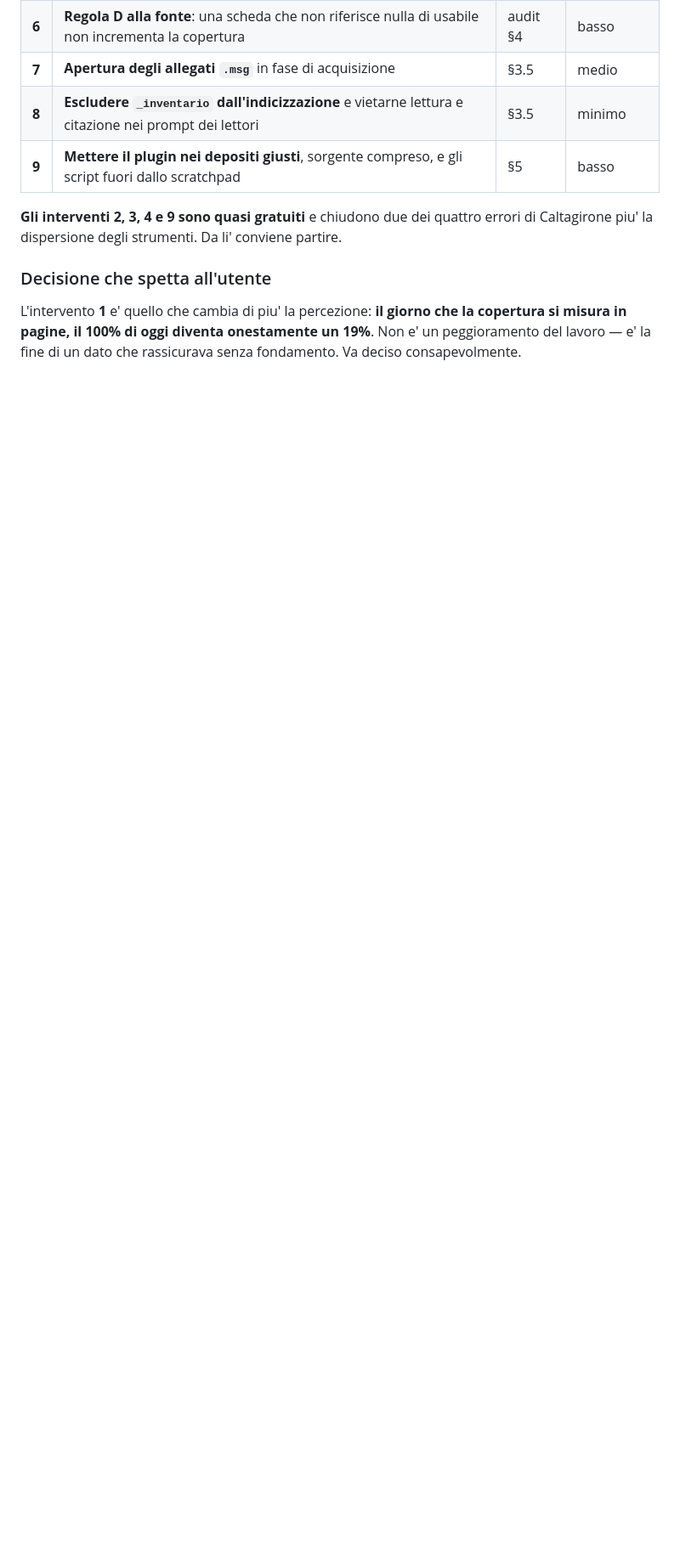
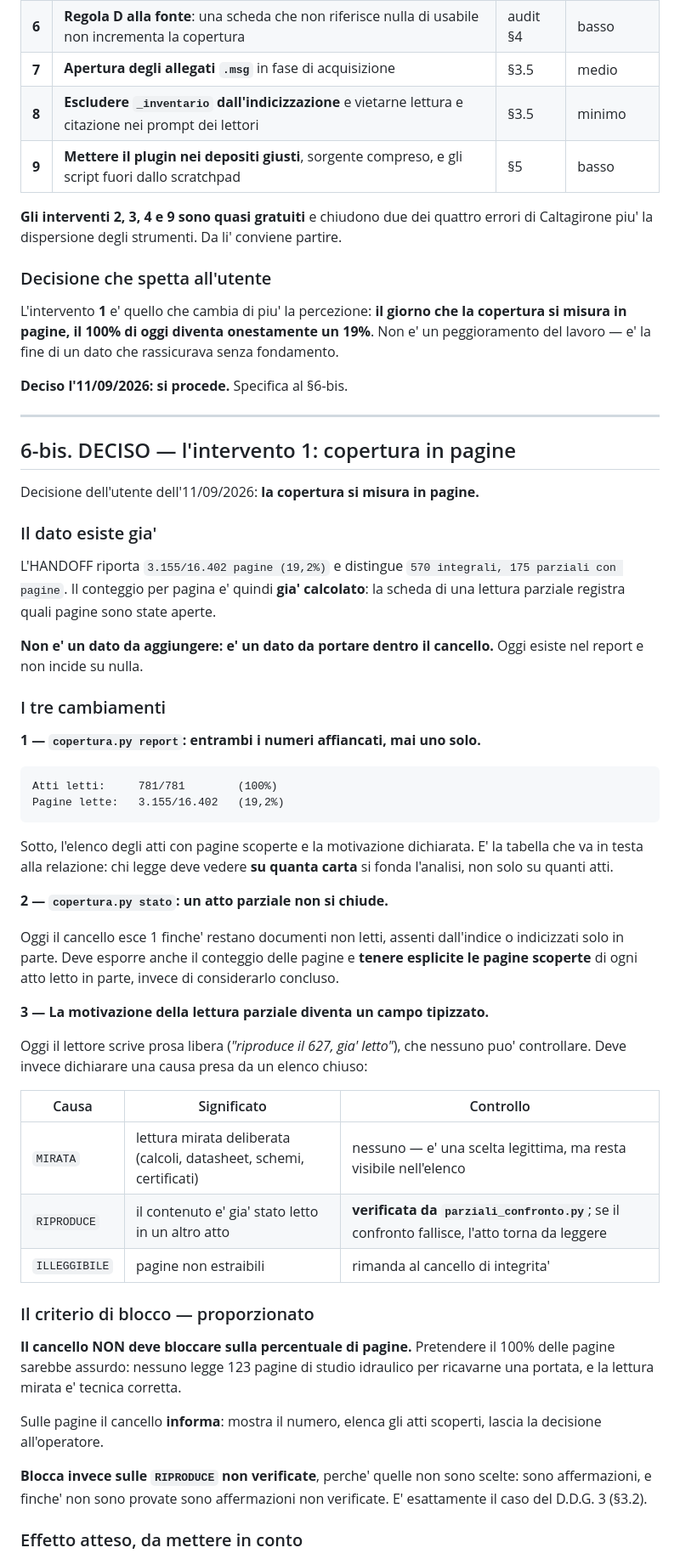
Before and after one commit to demichelisgiampiero-lgtm/giampi, a Markdown page: docs/2026-09-11-diagnosi-commessa-forense-e-caso-caltagirone.md, the part around one of its changes. Shown at 85% size. GitHub-like rendering; blank space fills up the shorter version.

Commit message:
Specifica la copertura in pagine e segnala due copie divergenti del plugin
Decisione dell'utente: la copertura si misura in pagine. Aggiunta la
specifica dell'intervento in tre punti.

Il conteggio per pagina esiste gia' (3.155/16.402 compare nell'HANDOFF):
va portato dentro il cancello, non aggiunto. Il report mostra entrambi i
numeri affiancati; un atto letto in parte non si chiude e tiene esplicite
le pagine scoperte; la motivazione della lettura parziale diventa un campo
tipizzato con tre cause ammesse.

Criterio di blocco proporzionato: sulle pagine il cancello informa e lascia
decidere, perche' la lettura mirata e' tecnica corretta; blocca invece sulle
motivazioni "riproduce un atto gia' letto" non verificate, che sono
affermazioni e non scelte. E' il caso del D.D.G. 3.

Segnalata inoltre una divergenza fra i due depositi su Drive: il marketplace
ha copertura.py e qualita.py piu' piccoli di oltre 30 KB ciascuno rispetto
alla copia in plugins/, ed e' privo della cartella prove/. Va stabilito
quale copia sia quella viva prima di modificare il codice, per non patchare
il ramo sbagliato.

Co-Authored-By: Claude Opus 5 <noreply@anthropic.com>
Claude-Session: https://claude.ai/code/session_01VhLzxmfYUk1J32nAzsw1fo

````diff
--- a/docs/2026-09-11-diagnosi-commessa-forense-e-caso-caltagirone.md
+++ b/docs/2026-09-11-diagnosi-commessa-forense-e-caso-caltagirone.md
@@ -218,4 +218,67 @@ Caltagirone piu' la dispersione degli strumenti. Da li' conviene partire.
 
 L'intervento **1** e' quello che cambia di piu' la percezione: **il giorno che la copertura si
 misura in pagine, il 100% di oggi diventa onestamente un 19%**. Non e' un peggioramento del
-lavoro — e' la fine di un dato che rassicurava senza fondamento. Va deciso consapevolmente.
+lavoro — e' la fine di un dato che rassicurava senza fondamento.
+
+**Deciso l'11/09/2026: si procede.** Specifica al §6-bis.
+
+---
+
+## 6-bis. DECISO — l'intervento 1: copertura in pagine
+
+Decisione dell'utente dell'11/09/2026: **la copertura si misura in pagine.**
+
+### Il dato esiste gia'
+
+L'HANDOFF riporta `3.155/16.402 pagine (19,2%)` e distingue `570 integrali, 175 parziali con
+pagine`. Il conteggio per pagina e' quindi **gia' calcolato**: la scheda di una lettura parziale
+registra quali pagine sono state aperte.
+
+**Non e' un dato da aggiungere: e' un dato da portare dentro il cancello.** Oggi esiste nel report
+e non incide su nulla.
+
+### I tre cambiamenti
+
+**1 — `copertura.py report`: entrambi i numeri affiancati, mai uno solo.**
+
+```
+Atti letti:     781/781        (100%)
+Pagine lette:   3.155/16.402   (19,2%)
+```
+
+Sotto, l'elenco degli atti con pagine scoperte e la motivazione dichiarata. E' la tabella che va
+in testa alla relazione: chi legge deve vedere **su quanta carta** si fonda l'analisi, non solo su
+quanti atti.
+
+**2 — `copertura.py stato`: un atto parziale non si chiude.**
+
+Oggi il cancello esce 1 finche' restano documenti non letti, assenti dall'indice o indicizzati
+solo in parte. Deve esporre anche il conteggio delle pagine e **tenere esplicite le pagine
+scoperte** di ogni atto letto in parte, invece di considerarlo concluso.
+
+**3 — La motivazione della lettura parziale diventa un campo tipizzato.**
+
+Oggi il lettore scrive prosa libera (*"riproduce il 627, gia' letto"*), che nessuno puo'
+controllare. Deve invece dichiarare una causa presa da un elenco chiuso:
+
+| Causa | Significato | Controllo |
+|---|---|---|
+| `MIRATA` | lettura mirata deliberata (calcoli, datasheet, schemi, certificati) | nessuno — e' una scelta legittima, ma resta visibile nell'elenco |
+| `RIPRODUCE` | il contenuto e' gia' stato letto in un altro atto | **verificata da `parziali_confronto.py`**; se il confronto fallisce, l'atto torna da leggere |
+| `ILLEGGIBILE` | pagine non estraibili | rimanda al cancello di integrita' |
+
+### Il criterio di blocco — proporzionato
+
+**Il cancello NON deve bloccare sulla percentuale di pagine.** Pretendere il 100% delle pagine
+sarebbe assurdo: nessuno legge 123 pagine di studio idraulico per ricavarne una portata, e la
+lettura mirata e' tecnica corretta.
+
+Sulle pagine il cancello **informa**: mostra il numero, elenca gli atti scoperti, lascia la
+decisione all'operatore.
+
+**Blocca invece sulle `RIPRODUCE` non verificate**, perche' quelle non sono scelte: sono
+affermazioni, e finche' non sono provate sono affermazioni non verificate. E' esattamente il caso
+del D.D.G. 3 (§3.2).
+
+### Effetto atteso, da mettere in conto
+
````
Also changed, not shown: other parts of docs/2026-09-11-diagnosi-commessa-forense-e-caso-caltagirone.md (+31 -2 lines).
